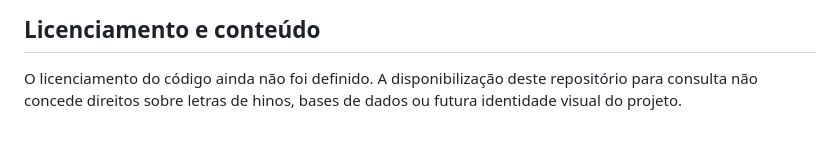
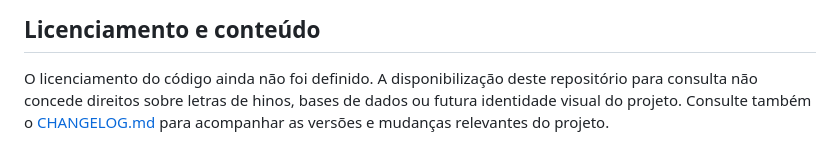
Before and after one commit to RonaldoPassarelli/app_hinos_ibij, a Markdown page: README.md, the part around the change. GitHub-like rendering.

Commit message:
docs: adiciona link para o changelog no README

```diff
--- a/README.md
+++ b/README.md
@@ -136,3 +136,4 @@ Desenvolvimento realizado de forma colaborativa com assistência de inteligênci
 ## Licenciamento e conteúdo
 
 O licenciamento do código ainda não foi definido. A disponibilização deste repositório para consulta não concede direitos sobre letras de hinos, bases de dados ou futura identidade visual do projeto.
+Consulte também o [CHANGELOG.md](CHANGELOG.md) para acompanhar as versões e mudanças relevantes do projeto.
```
